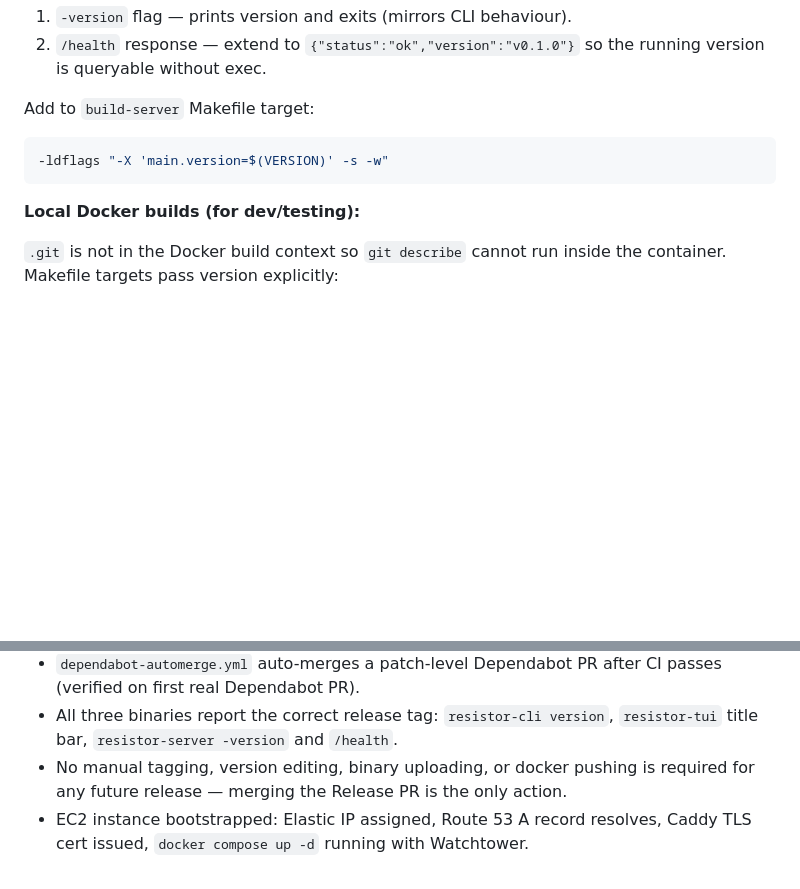
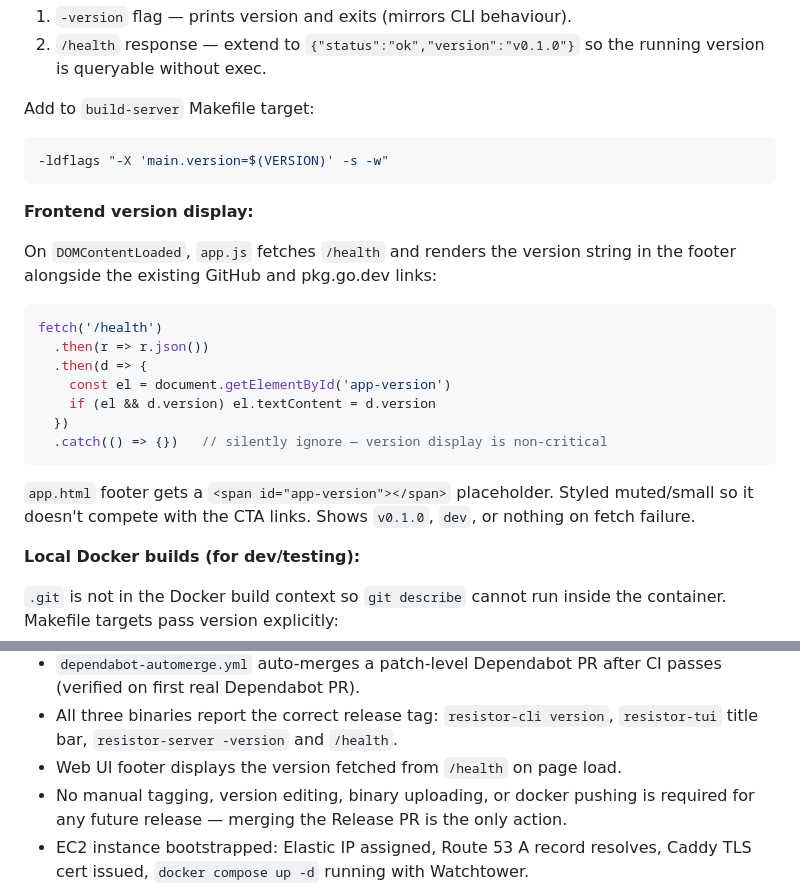
Before and after one commit to sss7526/resistor, a Markdown page: MILESTONES.md, 2 parts joined by grey strips. Rendered like a GitHub page; blank space fills up the shorter version.

Commit message:
docs: add frontend version display to M17 Part 4
Document fetching version from /health on page load and rendering it in the
footer footer alongside existing CTA links.

````diff
--- a/MILESTONES.md
+++ b/MILESTONES.md
@@ -739,6 +739,25 @@ Add to `build-server` Makefile target:
 -ldflags "-X 'main.version=$(VERSION)' -s -w"
 ```
 
+**Frontend version display:**
+
+On `DOMContentLoaded`, `app.js` fetches `/health` and renders the version string
+in the footer alongside the existing GitHub and pkg.go.dev links:
+
+```js
+fetch('/health')
+  .then(r => r.json())
+  .then(d => {
+    const el = document.getElementById('app-version')
+    if (el && d.version) el.textContent = d.version
+  })
+  .catch(() => {})   // silently ignore — version display is non-critical
+```
+
+`app.html` footer gets a `<span id="app-version"></span>` placeholder. Styled
+muted/small so it doesn't compete with the CTA links. Shows `v0.1.0`, `dev`,
+or nothing on fetch failure.
+
 **Local Docker builds (for dev/testing):**
 
 `.git` is not in the Docker build context so `git describe` cannot run inside
@@ -917,6 +936,7 @@ restart with timestamps, providing a lightweight audit trail.
   passes (verified on first real Dependabot PR).
 - All three binaries report the correct release tag: `resistor-cli version`,
   `resistor-tui` title bar, `resistor-server -version` and `/health`.
+- Web UI footer displays the version fetched from `/health` on page load.
 - No manual tagging, version editing, binary uploading, or docker pushing is
   required for any future release — merging the Release PR is the only action.
 - EC2 instance bootstrapped: Elastic IP assigned, Route 53 A record resolves,
````
